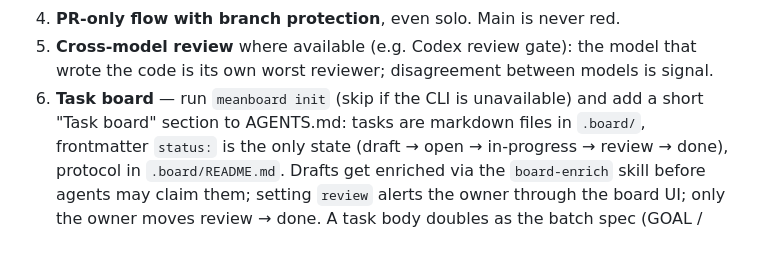
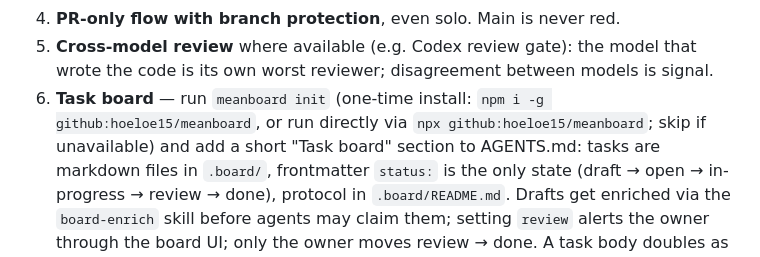
Before and after one commit to hoeloe15/meanboard, a Markdown page: skills/harness-init/SKILL.md, the part around the change. Drawn GitHub-style.

Commit message:
chore: dogfood own board with command-center draft; skills note npx install
Co-Authored-By: Claude Fable 5 <noreply@anthropic.com>

```diff
--- a/skills/harness-init/SKILL.md
+++ b/skills/harness-init/SKILL.md
@@ -44,7 +44,8 @@ stack — this is a method, not a paste.
 4. **PR-only flow with branch protection**, even solo. Main is never red.
 5. **Cross-model review** where available (e.g. Codex review gate): the model that wrote the
    code is its own worst reviewer; disagreement between models is signal.
-6. **Task board** — run `meanboard init` (skip if the CLI is unavailable) and add a short
+6. **Task board** — run `meanboard init` (one-time install: `npm i -g github:hoeloe15/meanboard`,
+   or run directly via `npx github:hoeloe15/meanboard`; skip if unavailable) and add a short
    "Task board" section to AGENTS.md: tasks are markdown files in `.board/`, frontmatter
    `status:` is the only state (draft → open → in-progress → review → done), protocol in
    `.board/README.md`. Drafts get enriched via the `board-enrich` skill before agents may
```
Also changed, not shown: .board/README.md (added, +20 -0 lines), .board/command-center-multi-repo-hub-voice.md (added, +15 -0 lines).
